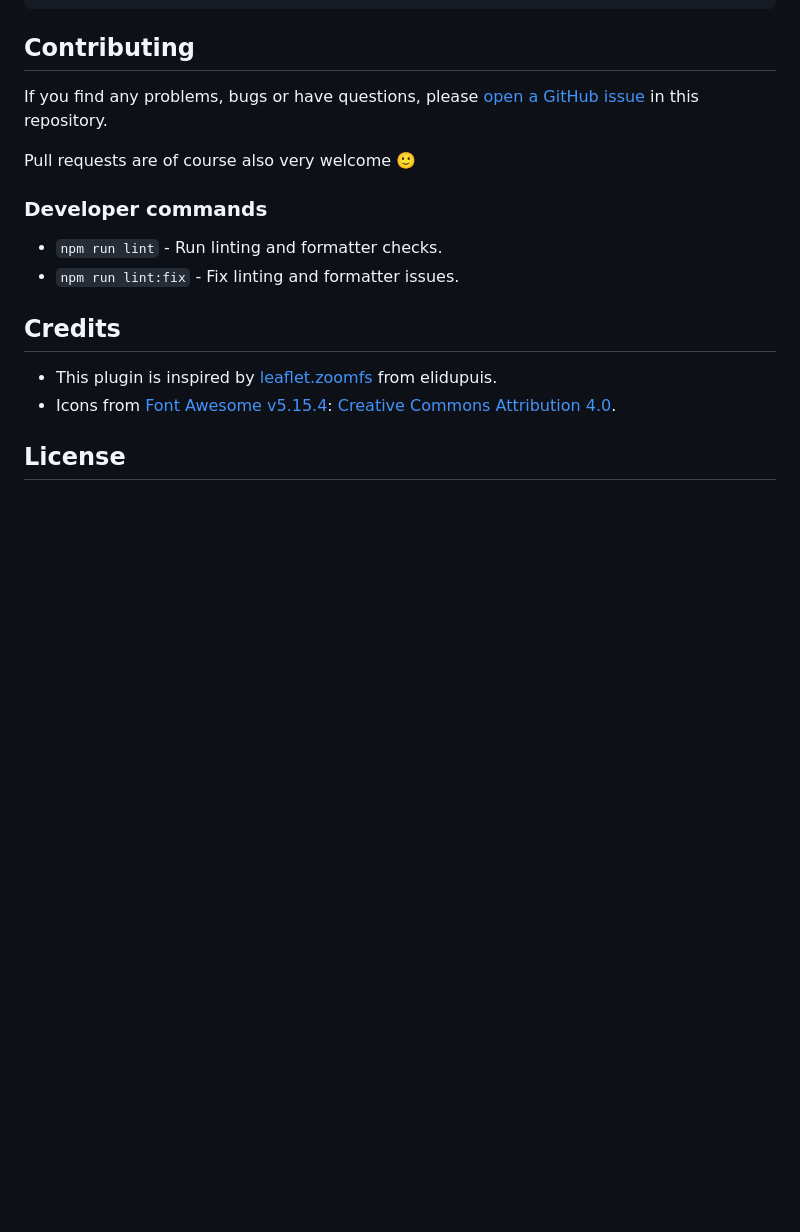
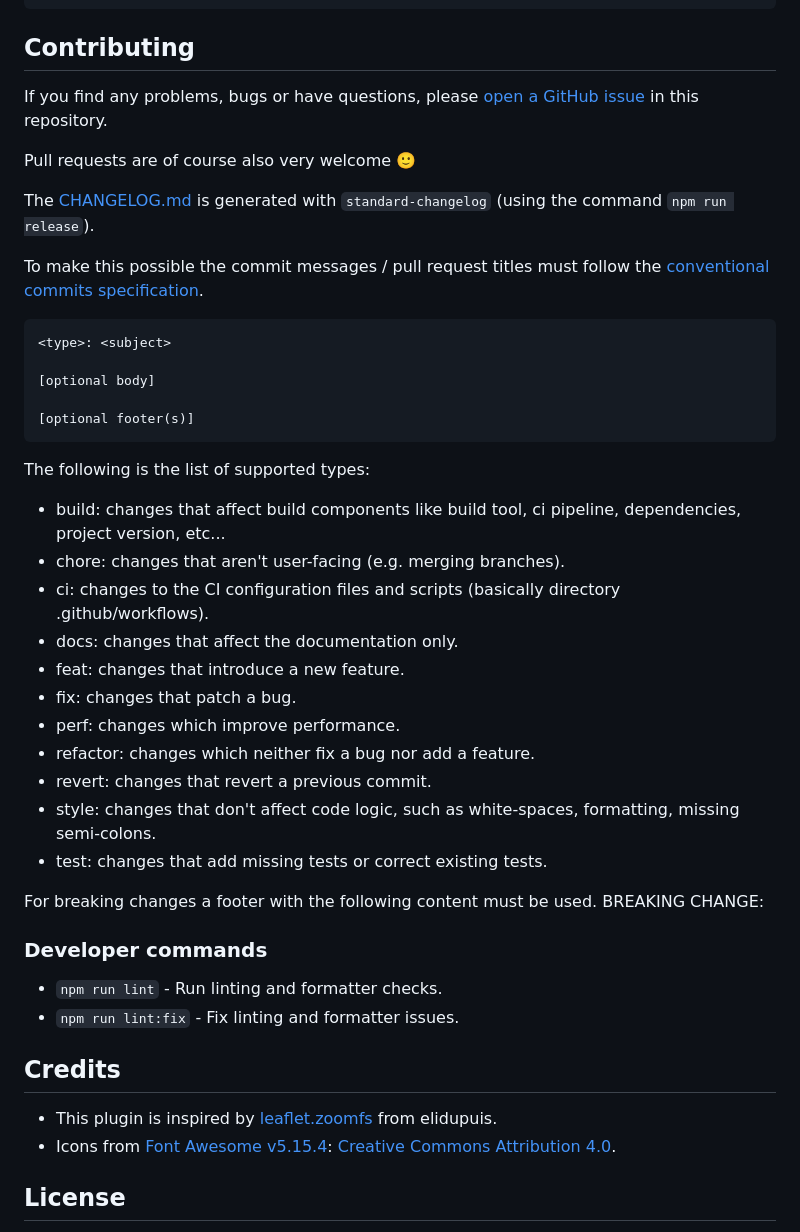
Before and after one commit to brunob/leaflet.fullscreen, a Markdown page: README.md, the part around the change. Rendered like a GitHub page; blank space fills up the shorter version.

Commit message:
docs(readme): add a section to describe conventional commits requirement

````diff
--- a/README.md
+++ b/README.md
@@ -93,6 +93,35 @@ If you find any problems, bugs or have questions, please [open a GitHub issue](h
 
 Pull requests are of course also very welcome 🙂
 
+The [CHANGELOG.md](CHANGELOG.md) is generated with `standard-changelog` (using the command `npm run release`).
+
+To make this possible the commit messages / pull request titles must follow the [conventional commits specification](https://www.conventionalcommits.org/en/v1.0.0/).
+
+```
+<type>: <subject>
+
+[optional body]
+
+[optional footer(s)]
+```
+
+The following is the list of supported types:
+
+- build: changes that affect build components like build tool, ci pipeline, dependencies, project version, etc...
+- chore: changes that aren't user-facing (e.g. merging branches).
+- ci: changes to the CI configuration files and scripts (basically directory .github/workflows).
+- docs: changes that affect the documentation only.
+- feat: changes that introduce a new feature.
+- fix: changes that patch a bug.
+- perf: changes which improve performance.
+- refactor: changes which neither fix a bug nor add a feature.
+- revert: changes that revert a previous commit.
+- style: changes that don't affect code logic, such as white-spaces, formatting, missing semi-colons.
+- test: changes that add missing tests or correct existing tests.
+
+For breaking changes a footer with the following content must be used.
+BREAKING CHANGE: <description of what is broken by this commit>
+
 ### Developer commands
 
 - `npm run lint` - Run linting and formatter checks.
````
